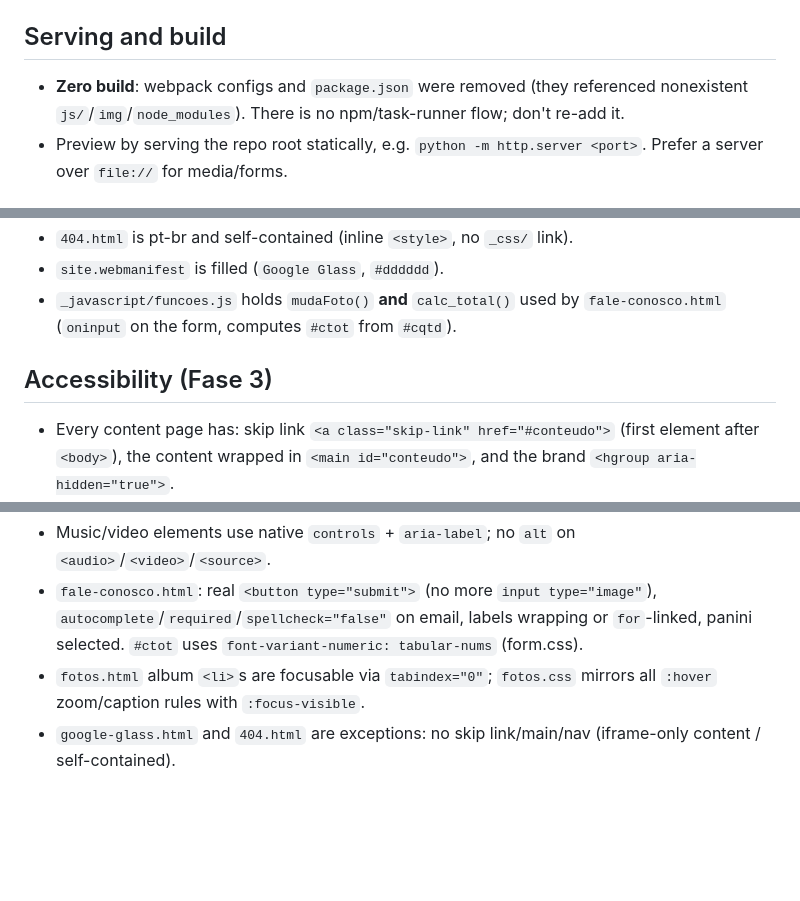
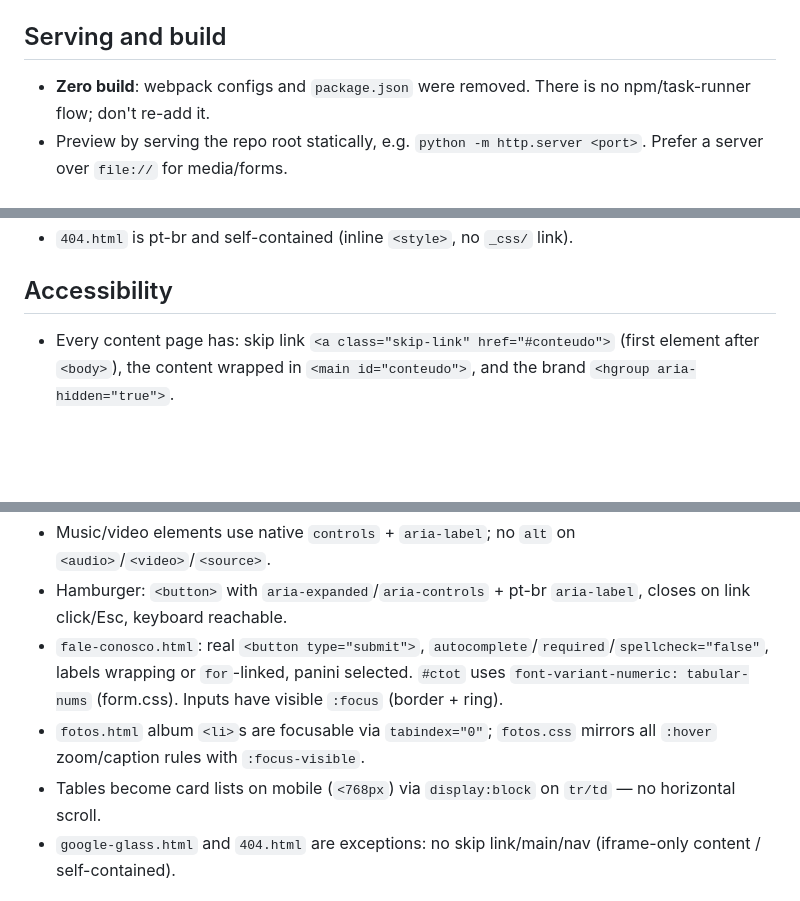
Before and after one commit to cirleno/gg-scauts, a Markdown page: AGENTS.md, 3 parts joined by grey strips. GitHub-like rendering; blank space fills up the shorter version.

```diff
--- a/AGENTS.md
+++ b/AGENTS.md
@@ -33,6 +38,6 @@ A static, no-framework multi-page site in Portuguese (pt-br): the "Google Glass"
 - Every `<img>` has explicit `width`/`height` (matches natural size to avoid CLS) and below-fold images use `loading="lazy"`.
 
 ## Serving and build
-- **Zero build**: webpack configs and `package.json` were removed (they referenced nonexistent `js/`/`img`/`node_modules`). There is no npm/task-runner flow; don't re-add it.
+- **Zero build**: webpack configs and `package.json` were removed. There is no npm/task-runner flow; don't re-add it.
 - Preview by serving the repo root statically, e.g. `python -m http.server <port>`. Prefer a server over `file://` for media/forms.
 
@@ -41,6 +47,4 @@ A static, no-framework multi-page site in Portuguese (pt-br): the "Google Glass"
 - `404.html` is pt-br and self-contained (inline `<style>`, no `_css/` link).
-- `site.webmanifest` is filled (`Google Glass`, `#dddddd`).
-- `_javascript/funcoes.js` holds `mudaFoto()` **and** `calc_total()` used by `fale-conosco.html` (`oninput` on the form, computes `#ctot` from `#cqtd`).
 
-## Accessibility (Fase 3)
+## Accessibility
 - Every content page has: skip link `<a class="skip-link" href="#conteudo">` (first element after `<body>`), the content wrapped in `<main id="conteudo">`, and the brand `<hgroup aria-hidden="true">`.
@@ -49,6 +53,8 @@ A static, no-framework multi-page site in Portuguese (pt-br): the "Google Glass"
 - Music/video elements use native `controls` + `aria-label`; no `alt` on `<audio>`/`<video>`/`<source>`.
-- `fale-conosco.html`: real `<button type="submit">` (no more `input type="image"`), `autocomplete`/`required`/`spellcheck="false"` on email, labels wrapping or `for`-linked, panini selected. `#ctot` uses `font-variant-numeric: tabular-nums` (form.css).
+- Hamburger: `<button>` with `aria-expanded`/`aria-controls` + pt-br `aria-label`, closes on link click/Esc, keyboard reachable.
+- `fale-conosco.html`: real `<button type="submit">`, `autocomplete`/`required`/`spellcheck="false"`, labels wrapping or `for`-linked, panini selected. `#ctot` uses `font-variant-numeric: tabular-nums` (form.css). Inputs have visible `:focus` (border + ring).
 - `fotos.html` album `<li>`s are focusable via `tabindex="0"`; `fotos.css` mirrors all `:hover` zoom/caption rules with `:focus-visible`.
+- Tables become card lists on mobile (`<768px`) via `display:block` on `tr/td` — no horizontal scroll.
 - `google-glass.html` and `404.html` are exceptions: no skip link/main/nav (iframe-only content / self-contained).
 
 ## Versioning / Tags
```
Also changed, not shown: other parts of AGENTS.md (+31 -25 lines).
